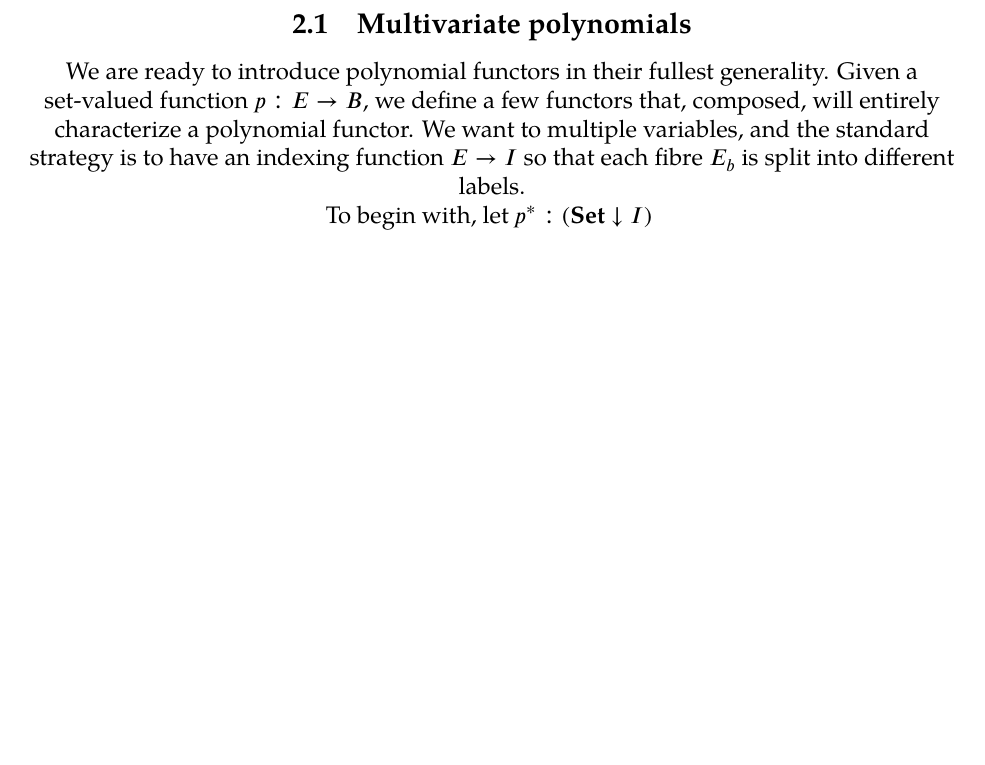
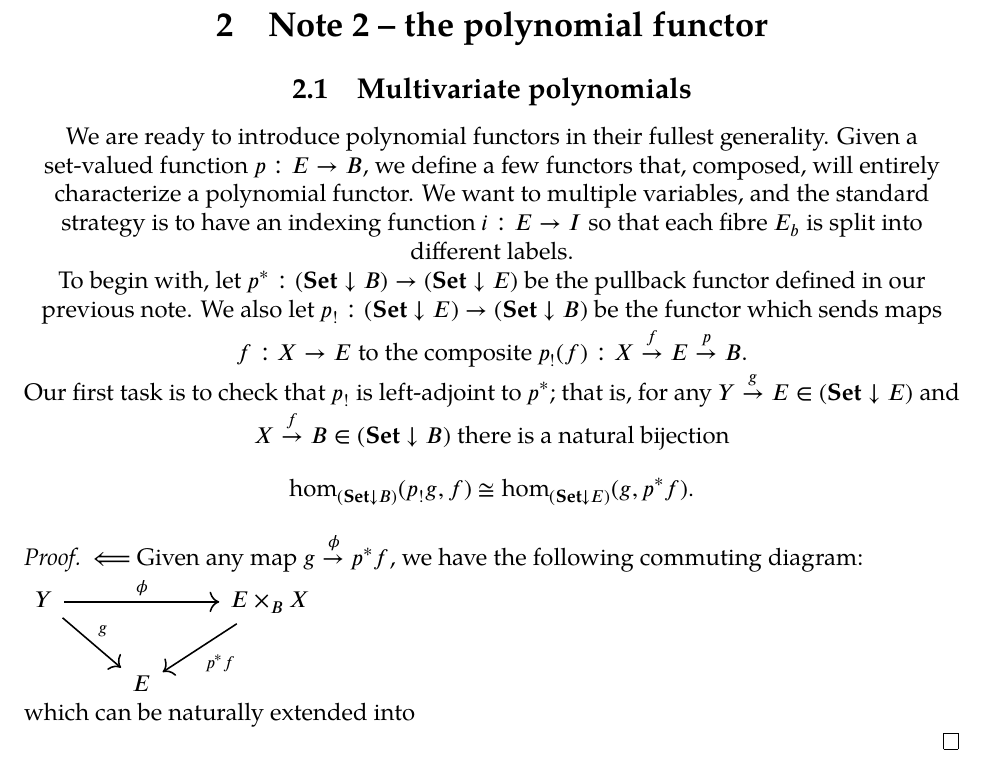
Before and after one commit to aszkid/polynomial-functor-notes, a LaTeX document (main.tex, which reads note002.tex): part of page 10 of 17, cut at the place of the change, the shorter picture padded with empty space. Compiled offline with XeLaTeX; a missing font is replaced by an installed copy or a similar font.

Commit message:
Added missing (old) note 2

```diff
--- a/note002.tex
+++ b/note002.tex
@@ -1,9 +1,27 @@
 % !TEX root=main.tex
 
-\section{Note 2}
+\section{Note 2 -- the polynomial functor}
 
 \subsection{Multivariate polynomials}
 
-We are ready to introduce polynomial functors in their fullest generality. Given a set-valued function $p:E\to B$, we define a few functors that, composed, will entirely characterize a polynomial functor. We want to multiple variables, and the standard strategy is to have an indexing function $E\to I$ so that each fibre $E_b$ is split into different labels.
+We are ready to introduce polynomial functors in their fullest generality. Given a set-valued function $p:E\to B$, we define a few functors that, composed, will entirely characterize a polynomial functor. We want to multiple variables, and the standard strategy is to have an indexing function $i:E\to I$ so that each fibre $E_b$ is split into different labels.
 
-To begin with, let $p^*:\slice{\catset}{I}$
+To begin with, let $p^*:\slice{\catset}{B}\to\slice{\catset}{E}$ be the pullback functor defined in our previous note. We also let $p_!:\slice{\catset}{E}\to\slice{\catset}{B}$ be the functor which sends maps $f:X\to E$ to the composite $p_!(f):X\overset{f}{\to} E\overset{p}{\to} B$.
+
+Our first task is to check that $p_!$ is left-adjoint to $p^*$; that is, for any $Y\overset{g}{\to} E\in\slice{\catset}{E}$ and $X\overset{f}{\to} B\in\slice{\catset}{B}$ there is a natural bijection
+\[
+	\hom_{\slice{\catset}{B}}(p_!g,f)\cong\hom_{\slice{\catset}{E}}(g,p^*f).
+\]
+
+\begin{proof}
+	$\Longleftarrow$ Given any map $g\overset{\phi}{\to} p^*f$, we have the following commuting diagram:
+
+    \begin{tikzcd}
+    Y \arrow[dr,"g"] \arrow[rr,"\phi"] & & E\times_B X \arrow[dl,"p^*f"]\\
+    & E &
+    \end{tikzcd}
+
+ 	which can be naturally extended into
+
+
+\end{proof}
```
